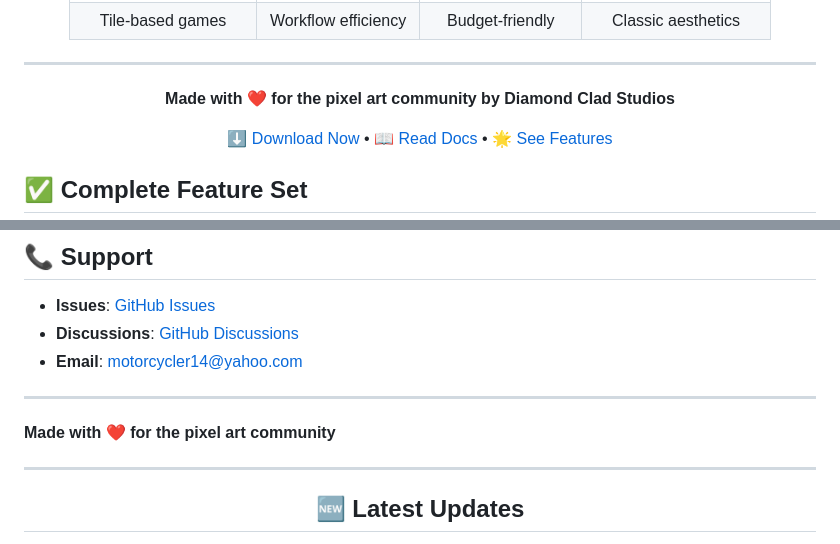
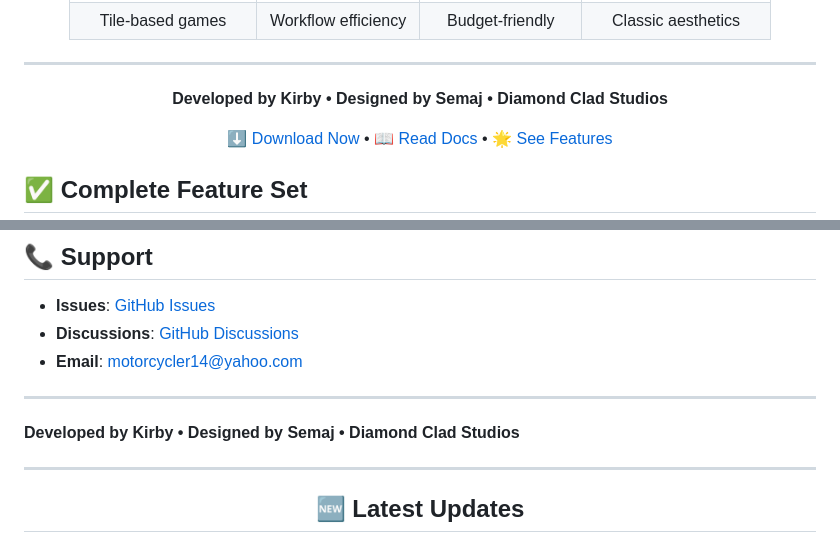
Before and after one commit to Otterdays/Pixel-Perfect, a Markdown page: README.md, 2 parts joined by grey strips. GitHub-like rendering.

Commit message:
Credits: Added developer and designer names
Team Credits:

- Kirby: Developer

- Semaj: Designer

- Diamond Clad Studios: Studio

Replaced generic 'made with love' text with proper team credits

```diff
--- a/README.md
+++ b/README.md
@@ -89,7 +89,7 @@ A **fully functional** desktop pixel art editor designed for creating 2D MMORPG
 
 <div align="center">
 
-**Made with ❤️ for the pixel art community by Diamond Clad Studios**
+**Developed by Kirby • Designed by Semaj • Diamond Clad Studios**
 
 [⬇️ Download Now](#-installation) • [📖 Read Docs](#-documentation) • [🌟 See Features](#-complete-feature-set)
 
@@ -746,7 +746,7 @@ This is proprietary software. All source code, documentation, assets, and relate
 
 ---
 
-**Made with ❤️ for the pixel art community**
+**Developed by Kirby • Designed by Semaj • Diamond Clad Studios**
 
 
 ---
```
